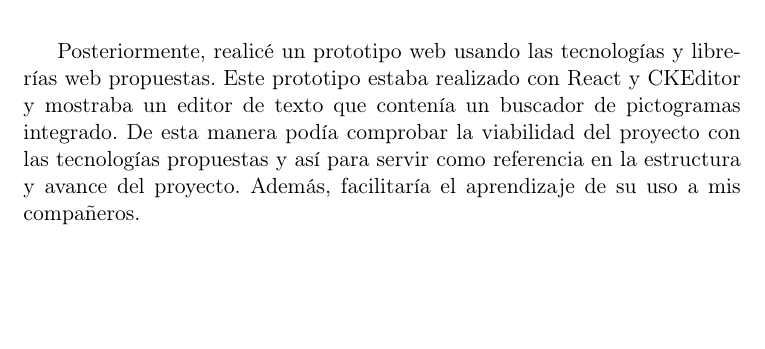
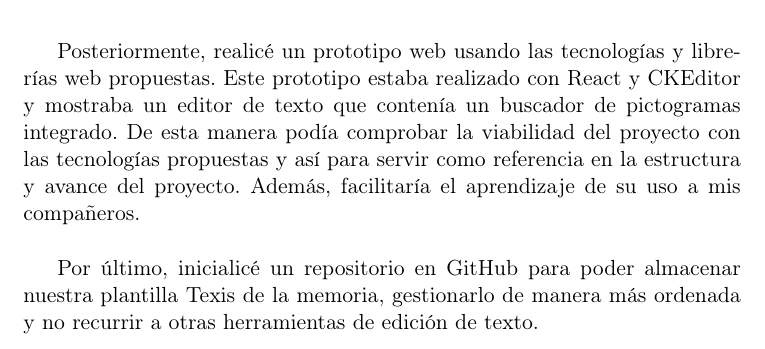
Before and after one commit to NILGroup/TFG-AdaptaMaterialEscolar, a LaTeX thesis (Tesis.tex, which reads Capitulos/06TrabajoIndividual.tex): part of page 66 of 68, cut so that both start at the same text, the shorter picture padded with empty space. Compiled offline with pdfLaTeX; the source files are stored in an older character set and shown here as Unicode; a LaTeX package or settings file that is missing is left out.

Commit message:
trab indiv update pablo

```diff
--- a/Capitulos/06TrabajoIndividual.tex
+++ b/Capitulos/06TrabajoIndividual.tex
@@ -72,3 +72,5 @@ Una vez decidido que el proyecto iba a ser web, había que decidir qué tecnolog
 Investigué sobre librerías aptas para poder integrar un editor WYSIWYG (What You See Is What You Get) en la web. Finalmente propuse CKEditor por su gran cantidad de funciones, soporte y personalización, y fue aceptado por el equipo. Exploré la documentación de CKEditor en profundidad, procurando encontrar qué funcionalidades del framework eran útiles y necesarias para nuestro proyecto.
 
 Posteriormente, realicé un prototipo web usando las tecnologías y librerías web propuestas. Este prototipo estaba realizado con React y CKEditor y mostraba un editor de texto que contenía un buscador de pictogramas integrado. De esta manera podía comprobar la viabilidad del proyecto con las tecnologías propuestas y así para servir como referencia en la estructura y avance del proyecto. Además, facilitaría el aprendizaje de su uso a mis compañeros.
+
+Por último, inicialicé un repositorio en GitHub para poder almacenar nuestra plantilla Texis de la memoria, gestionarlo de manera más ordenada y no recurrir a otras herramientas de edición de texto.
```
